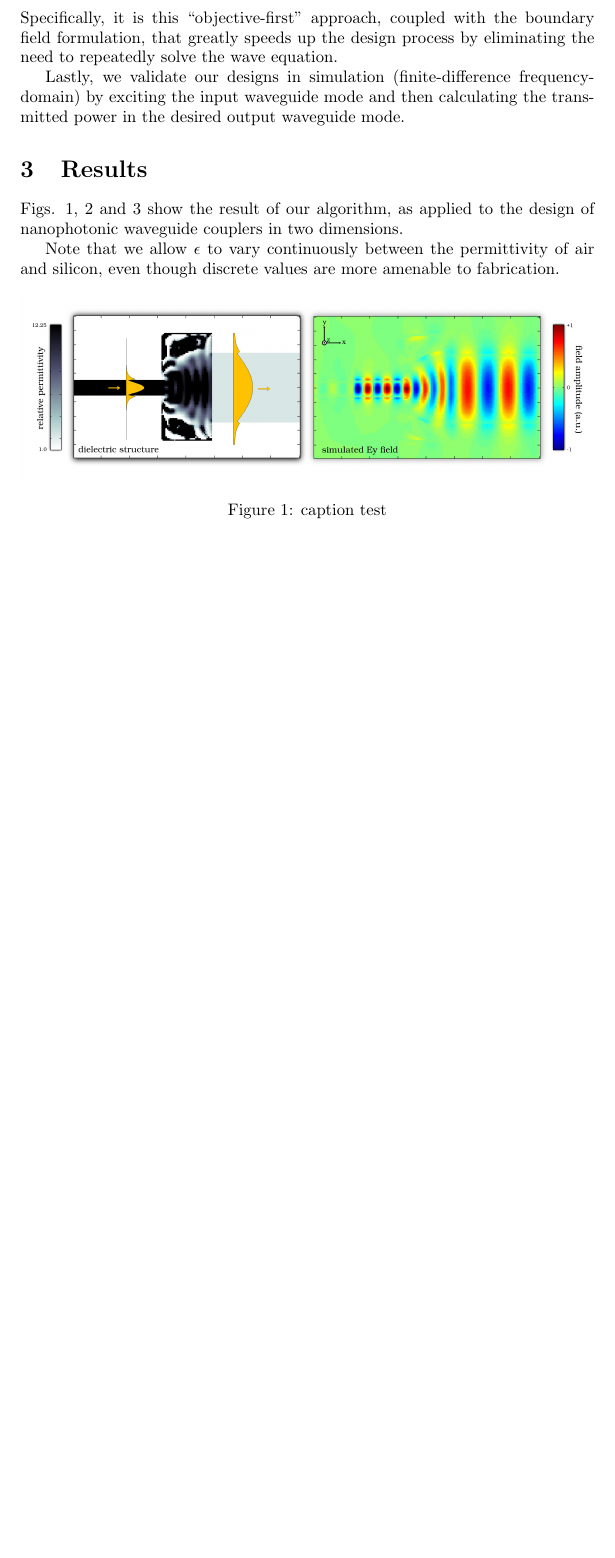
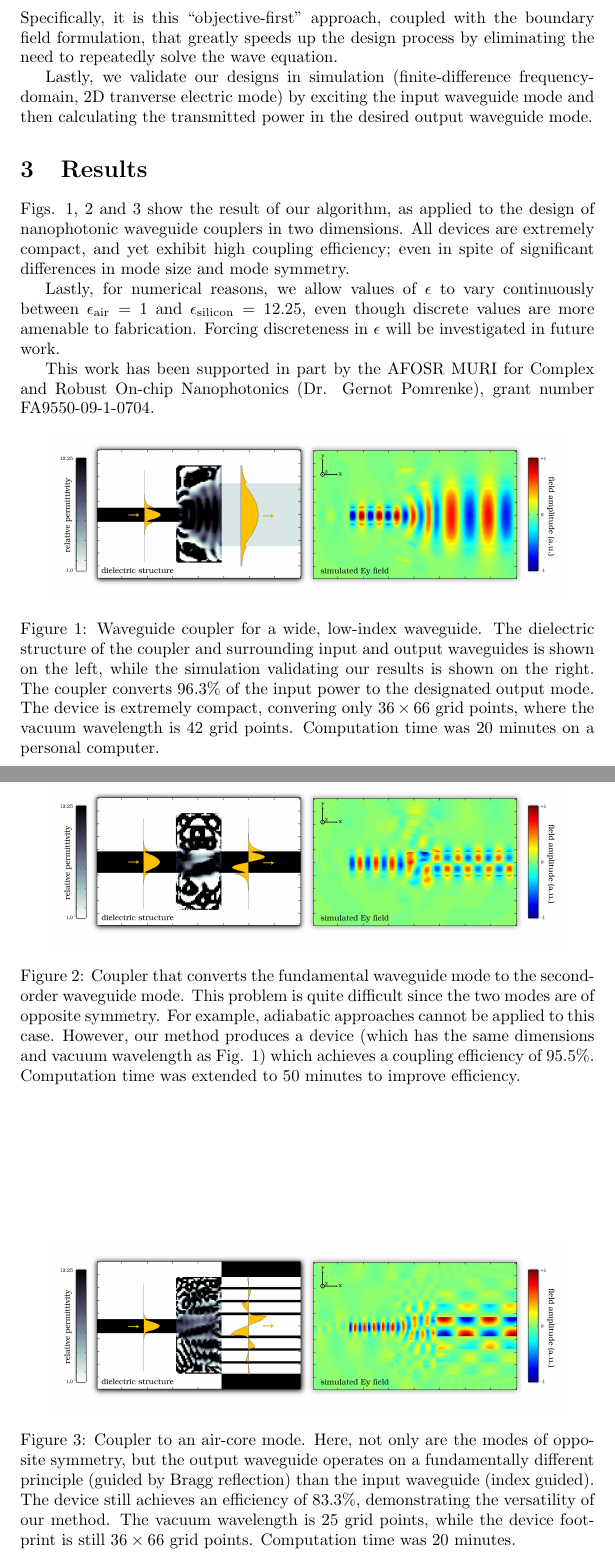
Before and after one commit to JesseLu/misc, a LaTeX paper (presentations/fios_2011/abstract/abstract.tex): part of page 3 of 3 before the commit and two parts of pages 3 and 4 of 4 after it, the two joined at a grey line, cut so that both start at the same text, the shorter picture padded with empty space. Compiled offline with pdfLaTeX; a LaTeX package or settings file that is missing is left out.

Commit message:
fios sumbission (abstract) finished (post-deadline).

```diff
--- a/presentations/fios_2011/abstract/abstract.tex
+++ b/presentations/fios_2011/abstract/abstract.tex
@@ -57,21 +57,77 @@ coupled with the boundary field formulation,
 that greatly speeds up the design process by eliminating the need to
 repeatedly solve the wave equation.
 
-Lastly, we validate our designs in simulation (finite-difference
-frequency-domain) by exciting the input waveguide mode and then calculating
-the transmitted power in the desired output waveguide mode.
+Lastly, we validate our designs in simulation
+(finite-difference frequency-domain, 2D tranverse electric mode)
+by exciting the input waveguide mode and then calculating the transmitted power
+in the desired output waveguide mode.
 
 \section{Results}
 Figs. 1, 2 and 3 show the result of our algorithm, as applied to the design
 of nanophotonic waveguide couplers in two dimensions.
+All devices are extremely compact, and yet exhibit high coupling efficiency;
+even in spite of significant differences in mode size and mode symmetry.
 
-Note that we allow $\epsilon$ to vary continuously between the
-permittivity of air and silicon, even though discrete values are more
+Lastly, for numerical reasons, we allow values of $\epsilon$ to vary
+continuously between $\epsilon_\text{air} = 1$ and
+$\epsilon_\text{silicon} = 12.25$, even though discrete values are more
 amenable to fabrication.
+Forcing discreteness in $\epsilon$ will be investigated in future work.
+
+
+This work has been supported in part by the
+AFOSR MURI for Complex and Robust On-chip Nanophotonics (Dr. Gernot Pomrenke),
+grant number FA9550-09-1-0704.
+% \begin{thebibliography}{99}
+% \bibitem{lipson} Almeida et al, Optics Letters \textbf{28}, 1302-1304 (2003).
+% \end{thebibliography}
+
+
+% Coupling efficiency
+% Design time
+% Size of the device
+% Frequency
 \begin{figure}[htbp]
-    \includegraphics[width=\textwidth]{fig/fiber.jpg}
-    \caption{caption test}
+    \centering
+    \includegraphics[width=0.9\textwidth]{fig/fiber.jpg}
+    \caption{Waveguide coupler for a wide, low-index waveguide.
+        The dielectric structure of the coupler and surrounding input and
+        output waveguides is shown on the left, while the simulation
+        validating our results is shown on the right.
+        The coupler converts $96.3\%$ of the input power to the
+        designated output mode.
+        The device is extremely compact,
+        convering only $36 \times 66$ grid points,
+        where the vacuum wavelength is 42 grid points.
+        Computation time was 20 minutes on a personal computer.}
 \end{figure}
-% \includegraphics[width=\textwidth]{fig/mode-conv.jpg}
-% \includegraphics[width=\textwidth]{fig/air-core.jpg}
+\begin{figure}[htbp]
+    \centering
+    \includegraphics[width=0.9\textwidth]{fig/mode-conv.jpg}
+    \caption{Coupler that converts the fundamental waveguide mode to the
+        second-order waveguide mode.
+        This problem is quite difficult since the two modes are of
+        opposite symmetry.
+        For example, adiabatic approaches cannot be applied to this case.
+        However, our method produces a device
+        (which has the same dimensions and vacuum wavelength as Fig. 1)
+        which achieves a coupling efficiency of $95.5\%$.
+        Computation time was extended to 50 minutes to improve efficiency.
+        }
+\end{figure}
+\begin{figure}[htbp]
+    \centering
+    \includegraphics[width=0.9\textwidth]{fig/air-core.jpg}
+    \caption{Coupler to an air-core mode.
+        Here, not only are the modes of opposite symmetry,
+        but the output waveguide operates on a fundamentally different
+        principle (guided by Bragg reflection) than the input waveguide
+        (index guided).
+        The device still achieves an efficiency of $83.3\%$, demonstrating the
+        versatility of our method.
+        The vacuum wavelength is 25 grid points,
+        while the device footprint is still $36 \times 66$ grid points.
+        Computation time was 20 minutes.
+        }
+\end{figure}
 \end{document}
```
Also changed, not shown: presentations/fios_2011/abstract/abstract.pdf, presentations/fios_2011/abstract/abstract.tex (8 more changed lines).
